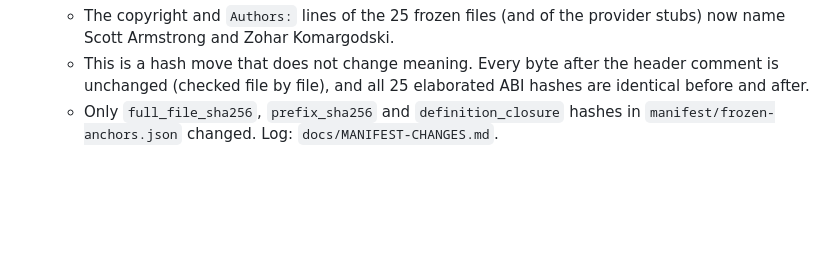
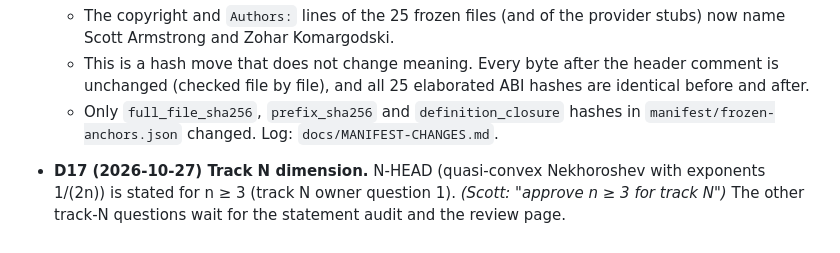
Before and after one commit to aravindkarthigeyan/KAM-dev, a Markdown page: docs/DECISIONS.md, the part around the change. Drawn GitHub-style; blank space fills up the shorter version.

Commit message:
Record D17: track N is stated for n >= 3 (owner ruling)
Co-Authored-By: Claude Opus 5.5 <noreply@anthropic.com>

```diff
--- a/docs/DECISIONS.md
+++ b/docs/DECISIONS.md
@@ -80,3 +80,7 @@ Owner rulings are marked *(Scott)*. Orchestrator decisions are revisable unless
     file by file), and all 25 elaborated ABI hashes are identical before and after.
   - Only `full_file_sha256`, `prefix_sha256` and `definition_closure` hashes in `manifest/frozen-anchors.json`
     changed. Log: `docs/MANIFEST-CHANGES.md`.
+
+- **D17 (2026-10-27) Track N dimension.** N-HEAD (quasi-convex Nekhoroshev with exponents 1/(2n)) is stated for
+  n ≥ 3 (track N owner question 1). *(Scott: "approve n ≥ 3 for track N")* The other track-N questions wait for the
+  statement audit and the review page.
```
Also changed, not shown: 2 other files.
